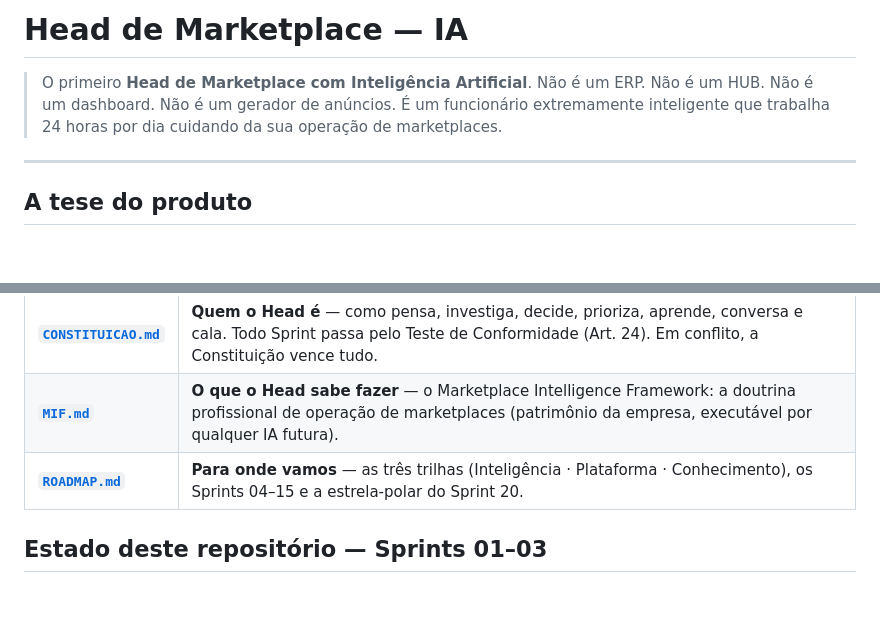
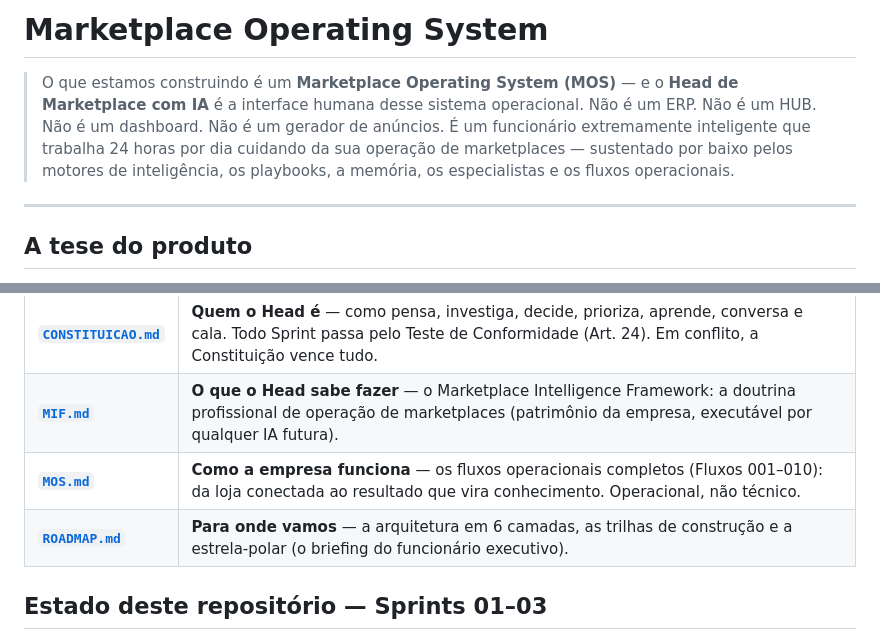
Before and after one commit to Marcoslide/HEAD-DE-MARKETPLACE, a Markdown page: README.md, 2 parts joined by grey strips. GitHub-like rendering; blank space fills up the shorter version.

```diff
--- a/README.md
+++ b/README.md
@@ -1,8 +1,8 @@
-# Head de Marketplace — IA
+# Marketplace Operating System
 
-> O primeiro **Head de Marketplace com Inteligência Artificial**.
+> O que estamos construindo é um **Marketplace Operating System (MOS)** — e o **Head de Marketplace com IA** é a interface humana desse sistema operacional.
 > Não é um ERP. Não é um HUB. Não é um dashboard. Não é um gerador de anúncios.
-> É um funcionário extremamente inteligente que trabalha 24 horas por dia cuidando da sua operação de marketplaces.
+> É um funcionário extremamente inteligente que trabalha 24 horas por dia cuidando da sua operação de marketplaces — sustentado por baixo pelos motores de inteligência, os playbooks, a memória, os especialistas e os fluxos operacionais.
 
 ---
 
@@ -38,7 +38,8 @@ Se a resposta não for sim, a funcionalidade não entra no produto.
 |---|---|
 | **[`CONSTITUICAO.md`](CONSTITUICAO.md)** | **Quem o Head é** — como pensa, investiga, decide, prioriza, aprende, conversa e cala. Todo Sprint passa pelo Teste de Conformidade (Art. 24). Em conflito, a Constituição vence tudo. |
 | **[`MIF.md`](MIF.md)** | **O que o Head sabe fazer** — o Marketplace Intelligence Framework: a doutrina profissional de operação de marketplaces (patrimônio da empresa, executável por qualquer IA futura). |
-| **[`ROADMAP.md`](ROADMAP.md)** | **Para onde vamos** — as três trilhas (Inteligência · Plataforma · Conhecimento), os Sprints 04–15 e a estrela-polar do Sprint 20. |
+| **[`MOS.md`](MOS.md)** | **Como a empresa funciona** — os fluxos operacionais completos (Fluxos 001–010): da loja conectada ao resultado que vira conhecimento. Operacional, não técnico. |
+| **[`ROADMAP.md`](ROADMAP.md)** | **Para onde vamos** — a arquitetura em 6 camadas, as trilhas de construção e a estrela-polar (o briefing do funcionário executivo). |
 
 ## Estado deste repositório — Sprints 01–03
 
```
Also changed, not shown: MOS.md (added, +272 -0 lines), ROADMAP.md (+91 -56 lines).
